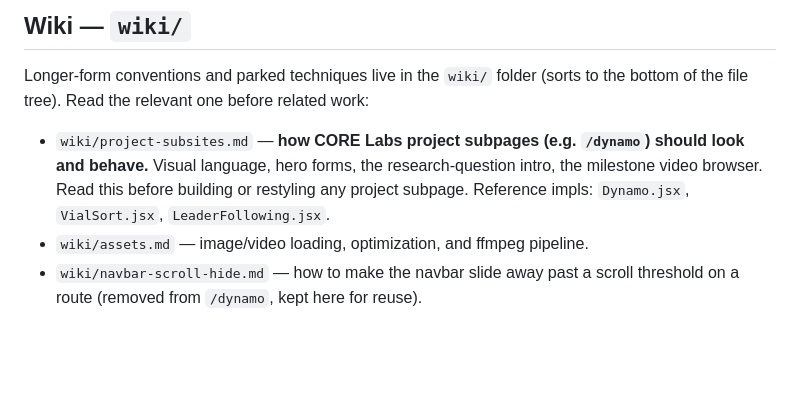
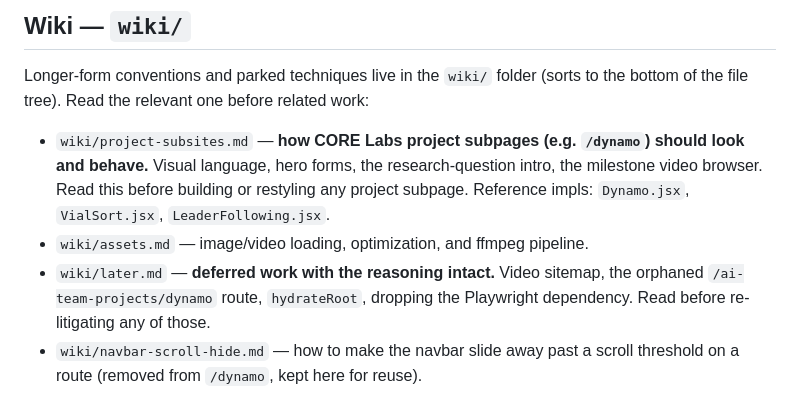
Before and after one commit to bartelt-lab/core, a Markdown page: AGENTS.md, the part around the change. Rendered like a GitHub page; blank space fills up the shorter version.

```diff
--- a/AGENTS.md
+++ b/AGENTS.md
@@ -138,6 +138,9 @@ the bottom of the file tree). Read the relevant one before related work:
   project subpage. Reference impls: `Dynamo.jsx`, `VialSort.jsx`,
   `LeaderFollowing.jsx`.
 - `wiki/assets.md` — image/video loading, optimization, and ffmpeg pipeline.
+- `wiki/later.md` — **deferred work with the reasoning intact.** Video sitemap,
+  the orphaned `/ai-team-projects/dynamo` route, `hydrateRoot`, dropping the
+  Playwright dependency. Read before re-litigating any of those.
 - `wiki/navbar-scroll-hide.md` — how to make the navbar slide away past a scroll
   threshold on a route (removed from `/dynamo`, kept here for reuse).
 
```
Also changed, not shown: wiki/later.md (added, +128 -0 lines).
